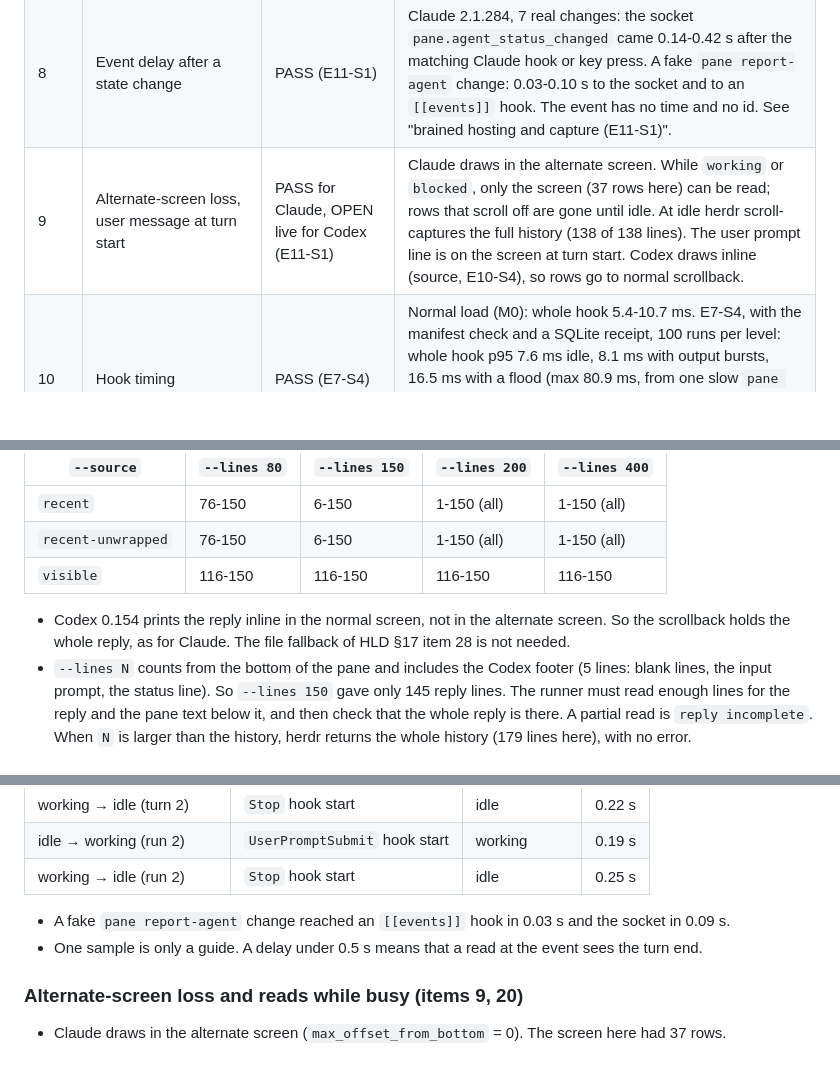
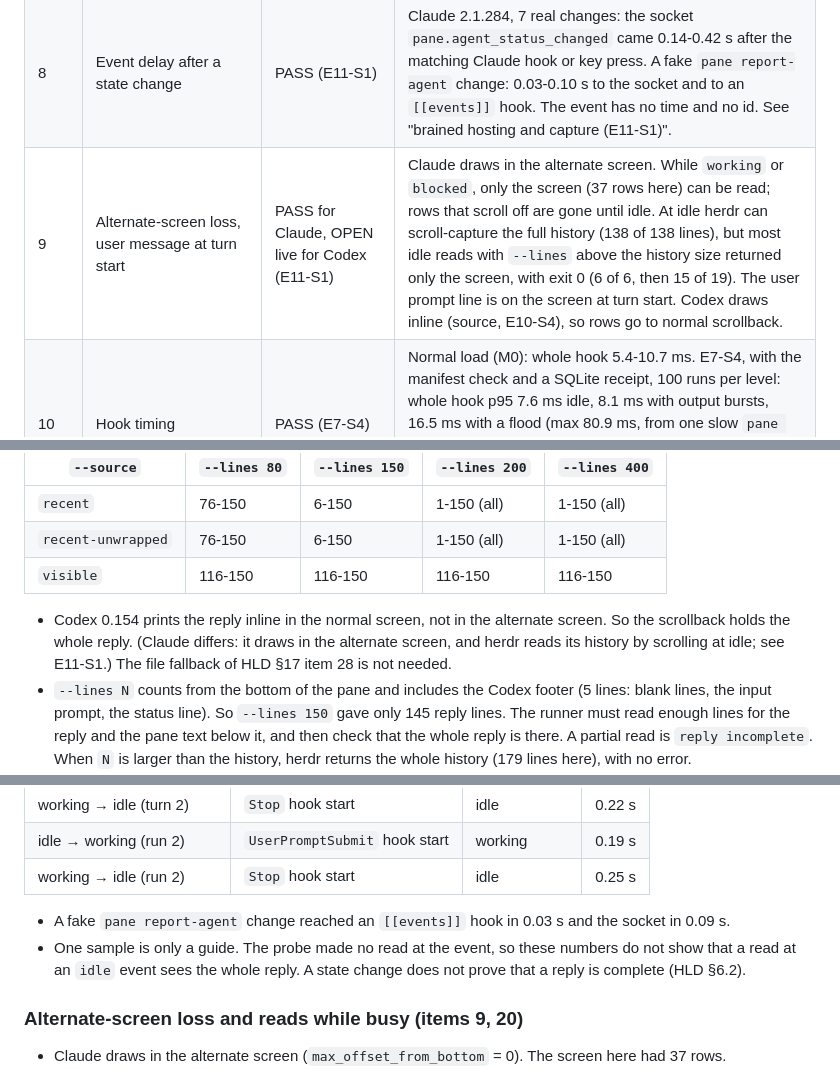
Before and after one commit to aryanVijaywargia/herdr-brain, a Markdown page: spike/m0/FINDINGS.md, 3 parts joined by grey strips. Rendered like a GitHub page; blank space fills up the shorter version.

Commit message:
E11-S1: fix review points on idle reads, event reads and startup order

```diff
--- a/spike/m0/FINDINGS.md
+++ b/spike/m0/FINDINGS.md
@@ -15,7 +15,7 @@
 | 2 | Codex size limit | PASS, no limit seen | `codex exec` returned both markers at 10,500, 30,000 and 100,000 characters. |
 | 4 | Workspace root | ANSWERED (E2-S5), owner decision open | The API has no root. `workspace_cwd` is the focused pane's live folder. `identity_cwd` is the root pane's folder at the last save. Both follow `cd`. See "Workspace root folder source". |
 | 8 | Event delay after a state change | PASS (E11-S1) | Claude 2.1.284, 7 real changes: the socket `pane.agent_status_changed` came 0.14-0.42 s after the matching Claude hook or key press. A fake `pane report-agent` change: 0.03-0.10 s to the socket and to an `[[events]]` hook. The event has no time and no id. See "brained hosting and capture (E11-S1)". |
-| 9 | Alternate-screen loss, user message at turn start | PASS for Claude, OPEN live for Codex (E11-S1) | Claude draws in the alternate screen. While `working` or `blocked`, only the screen (37 rows here) can be read; rows that scroll off are gone until idle. At idle herdr scroll-captures the full history (138 of 138 lines). The user prompt line is on the screen at turn start. Codex draws inline (source, E10-S4), so rows go to normal scrollback. |
+| 9 | Alternate-screen loss, user message at turn start | PASS for Claude, OPEN live for Codex (E11-S1) | Claude draws in the alternate screen. While `working` or `blocked`, only the screen (37 rows here) can be read; rows that scroll off are gone until idle. At idle herdr can scroll-capture the full history (138 of 138 lines), but most idle reads with `--lines` above the history size returned only the screen, with exit 0 (6 of 6, then 15 of 19). The user prompt line is on the screen at turn start. Codex draws inline (source, E10-S4), so rows go to normal scrollback. |
 | 10 | Hook timing | PASS (E7-S4) | Normal load (M0): whole hook 5.4-10.7 ms. E7-S4, with the manifest check and a SQLite receipt, 100 runs per level: whole hook p95 7.6 ms idle, 8.1 ms with output bursts, 16.5 ms with a flood (max 80.9 ms, from one slow `pane get`). Manifest check ≤ 0.6 ms. Proposed lookup deadline: 150 ms from hook start [NEW]. See "Hook under load and manifest check (E7-S4)". |
 | 11 | Pane split with no focus, then close | PASS | `pane split --no-focus` kept focus. A plugin `split` pane with `--no-focus --env BRAIN_REVIEW=1` kept focus and got the env. `plugin pane close` closed it. `plugin pane close` on a normal pane returned `plugin_pane_not_found` and left it open. `popup` placement: tested in E5-S3; M1 keeps `split` (see "Popup placement and plugin actions (E5-S3)"). |
 | 13 | Headless extractor call, no tools, JSON schema | PASS for no file, shell, network, MCP or hook access; PARTIAL for literal "no tools" (E13-S1) | Claude 2.1.283 and codex-cli 0.154.0 both return schema-valid JSON. Claude keeps only `StructuredOutput`. Codex 0.154 with `gpt-6-sol` keeps code-mode `exec`/`wait` (V8, no nested tools) and `request_user_input_async`; no flag removes them. When the output cannot fit, Claude can exit 0 with no structured output; Codex bends a bad prompt to the schema and fails only for an unsatisfiable schema. See "Headless extractor call (E13-S1)". |
@@ -194,7 +194,7 @@ Times in ms, nearest-rank percentiles. "In process" starts at `main`. "Fork to e
 | `recent-unwrapped` | 76-150 | 6-150 | 1-150 (all) | 1-150 (all) |
 | `visible` | 116-150 | 116-150 | 116-150 | 116-150 |
 
-- Codex 0.154 prints the reply inline in the normal screen, not in the alternate screen. So the scrollback holds the whole reply, as for Claude. The file fallback of HLD §17 item 28 is not needed.
+- Codex 0.154 prints the reply inline in the normal screen, not in the alternate screen. So the scrollback holds the whole reply. (Claude differs: it draws in the alternate screen, and herdr reads its history by scrolling at idle; see E11-S1.) The file fallback of HLD §17 item 28 is not needed.
 - `--lines N` counts from the bottom of the pane and includes the Codex footer (5 lines: blank lines, the input prompt, the status line). So `--lines 150` gave only 145 reply lines. The runner must read enough lines for the reply and the pane text below it, and then check that the whole reply is there. A partial read is `reply incomplete`. When `N` is larger than the history, herdr returns the whole history (179 lines here), with no error.
 - `visible` gives only the screen (40 rows). A reply longer than the screen is `reply incomplete` with this source.
 - **Limits.** One reply of 150 short lines, one pane size, one run. Long wrapped lines and replies longer than the herdr scrollback were not tested.
@@ -276,7 +276,7 @@ Times in ms, nearest-rank percentiles. "In process" starts at `main`. "Fork to e
 | working → idle (run 2) | `Stop` hook start | idle | 0.25 s |
 
 - A fake `pane report-agent` change reached an `[[events]]` hook in 0.03 s and the socket in 0.09 s.
-- One sample is only a guide. A delay under 0.5 s means that a read at the event sees the turn end.
+- One sample is only a guide. The probe made no read at the event, so these numbers do not show that a read at an `idle` event sees the whole reply. A state change does not prove that a reply is complete (HLD §6.2).
 
 ### Alternate-screen loss and reads while busy (items 9, 20)
 
```
Also changed, not shown: docs/design/decisions.md (+2 -1 lines).
